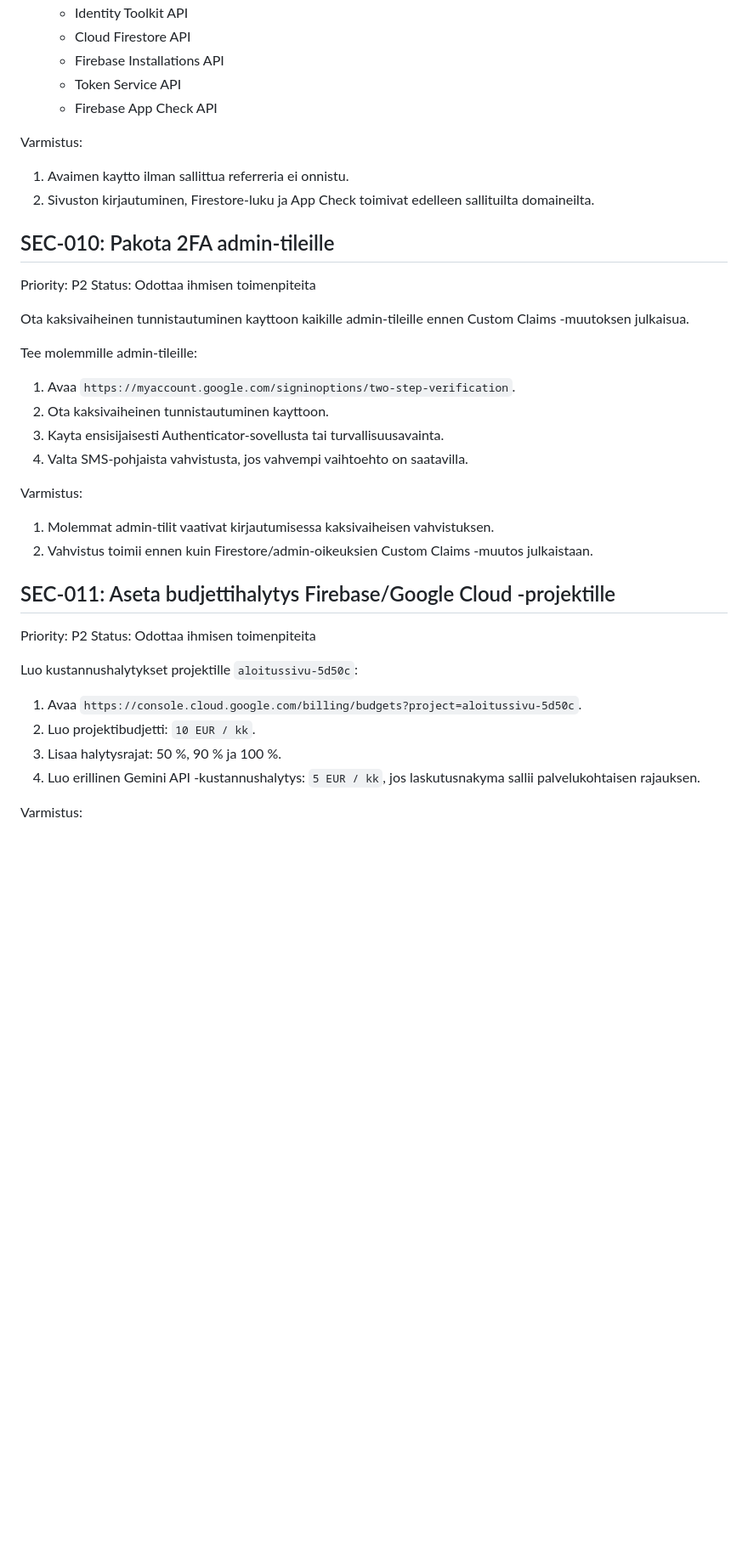
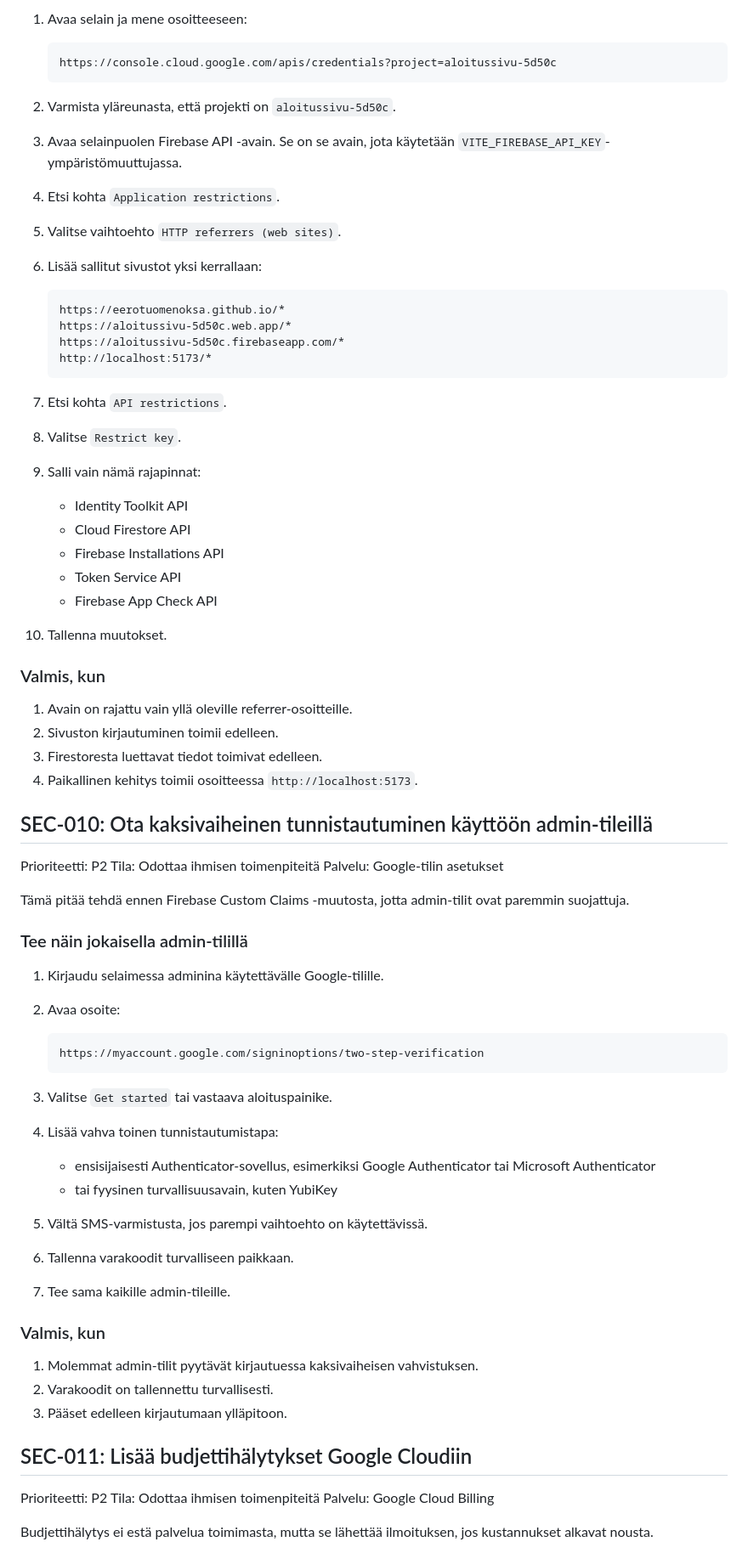
Before and after one commit to Eerotuomenoksa/Aloitussivu, a Markdown page: TODO_HUMAN.md, the part around one of its changes. Shown at 85% size. Rendered like a GitHub page; blank space fills up the shorter version.

````diff
--- a/TODO_HUMAN.md
+++ b/TODO_HUMAN.md
@@ -66,44 +154,75 @@ Tee Google Cloud Consolessa projektissa `aloitussivu-5d50c`:
+1. Avaa selain ja mene osoitteeseen:
+
+   ```text
+   https://console.cloud.google.com/apis/credentials?project=aloitussivu-5d50c
+   ```
+
+2. Varmista yläreunasta, että projekti on `aloitussivu-5d50c`.
+3. Avaa selainpuolen Firebase API -avain. Se on se avain, jota käytetään `VITE_FIREBASE_API_KEY`-ympäristömuuttujassa.
+4. Etsi kohta `Application restrictions`.
+5. Valitse vaihtoehto `HTTP referrers (web sites)`.
+6. Lisää sallitut sivustot yksi kerrallaan:
+
+   ```text
+   https://eerotuomenoksa.github.io/*
+   https://aloitussivu-5d50c.web.app/*
+   https://aloitussivu-5d50c.firebaseapp.com/*
+   http://localhost:5173/*
+   ```
+
+7. Etsi kohta `API restrictions`.
+8. Valitse `Restrict key`.
+9. Salli vain nämä rajapinnat:
    - Identity Toolkit API
    - Cloud Firestore API
    - Firebase Installations API
    - Token Service API
    - Firebase App Check API
+10. Tallenna muutokset.
 
-Varmistus:
+### Valmis, kun
 
-1. Avaimen kaytto ilman sallittua referreria ei onnistu.
-2. Sivuston kirjautuminen, Firestore-luku ja App Check toimivat edelleen sallituilta domaineilta.
+1. Avain on rajattu vain yllä oleville referrer-osoitteille.
+2. Sivuston kirjautuminen toimii edelleen.
+3. Firestoresta luettavat tiedot toimivat edelleen.
+4. Paikallinen kehitys toimii osoitteessa `http://localhost:5173`.
 
-## SEC-010: Pakota 2FA admin-tileille
+## SEC-010: Ota kaksivaiheinen tunnistautuminen käyttöön admin-tileillä
 
-Priority: P2
-Status: Odottaa ihmisen toimenpiteita
+Prioriteetti: P2
+Tila: Odottaa ihmisen toimenpiteitä
+Palvelu: Google-tilin asetukset
 
-Ota kaksivaiheinen tunnistautuminen kayttoon kaikille admin-tileille ennen Custom Claims -muutoksen julkaisua.
+Tämä pitää tehdä ennen Firebase Custom Claims -muutosta, jotta admin-tilit ovat paremmin suojattuja.
 
-Tee molemmille admin-tileille:
+### Tee näin jokaisella admin-tilillä
 
-1. Avaa `https://myaccount.google.com/signinoptions/two-step-verification`.
-2. Ota kaksivaiheinen tunnistautuminen kayttoon.
-3. Kayta ensisijaisesti Authenticator-sovellusta tai turvallisuusavainta.
-4. Valta SMS-pohjaista vahvistusta, jos vahvempi vaihtoehto on saatavilla.
+1. Kirjaudu selaimessa adminina käytettävälle Google-tilille.
+2. Avaa osoite:
 
-Varmistus:
+   ```text
+   https://myaccount.google.com/signinoptions/two-step-verification
+   ```
 
-1. Molemmat admin-tilit vaativat kirjautumisessa kaksivaiheisen vahvistuksen.
-2. Vahvistus toimii ennen kuin Firestore/admin-oikeuksien Custom Claims -muutos julkaistaan.
+3. Valitse `Get started` tai vastaava aloituspainike.
+4. Lisää vahva toinen tunnistautumistapa:
+   - ensisijaisesti Authenticator-sovellus, esimerkiksi Google Authenticator tai Microsoft Authenticator
+   - tai fyysinen turvallisuusavain, kuten YubiKey
+5. Vältä SMS-varmistusta, jos parempi vaihtoehto on käytettävissä.
+6. Tallenna varakoodit turvalliseen paikkaan.
+7. Tee sama kaikille admin-tileille.
 
-## SEC-011: Aseta budjettihalytys Firebase/Google Cloud -projektille
+### Valmis, kun
 
-Priority: P2
-Status: Odottaa ihmisen toimenpiteita
+1. Molemmat admin-tilit pyytävät kirjautuessa kaksivaiheisen vahvistuksen.
+2. Varakoodit on tallennettu turvallisesti.
+3. Pääset edelleen kirjautumaan ylläpitoon.
 
-Luo kustannushalytykset projektille `aloitussivu-5d50c`:
+## SEC-011: Lisää budjettihälytykset Google Cloudiin
 
-1. Avaa `https://console.cloud.google.com/billing/budgets?project=aloitussivu-5d50c`.
-2. Luo projektibudjetti: `10 EUR / kk`.
-3. Lisaa halytysrajat: 50 %, 90 % ja 100 %.
-4. Luo erillinen Gemini API -kustannushalytys: `5 EUR / kk`, jos laskutusnakyma sallii palvelukohtaisen rajauksen.
+Prioriteetti: P2
+Tila: Odottaa ihmisen toimenpiteitä
+Palvelu: Google Cloud Billing
 
-Varmistus:
+Budjettihälytys ei estä palvelua toimimasta, mutta se lähettää ilmoituksen, jos kustannukset alkavat nousta.
 
````
Also changed, not shown: other parts of TODO_HUMAN.md (+187 -46 lines).
